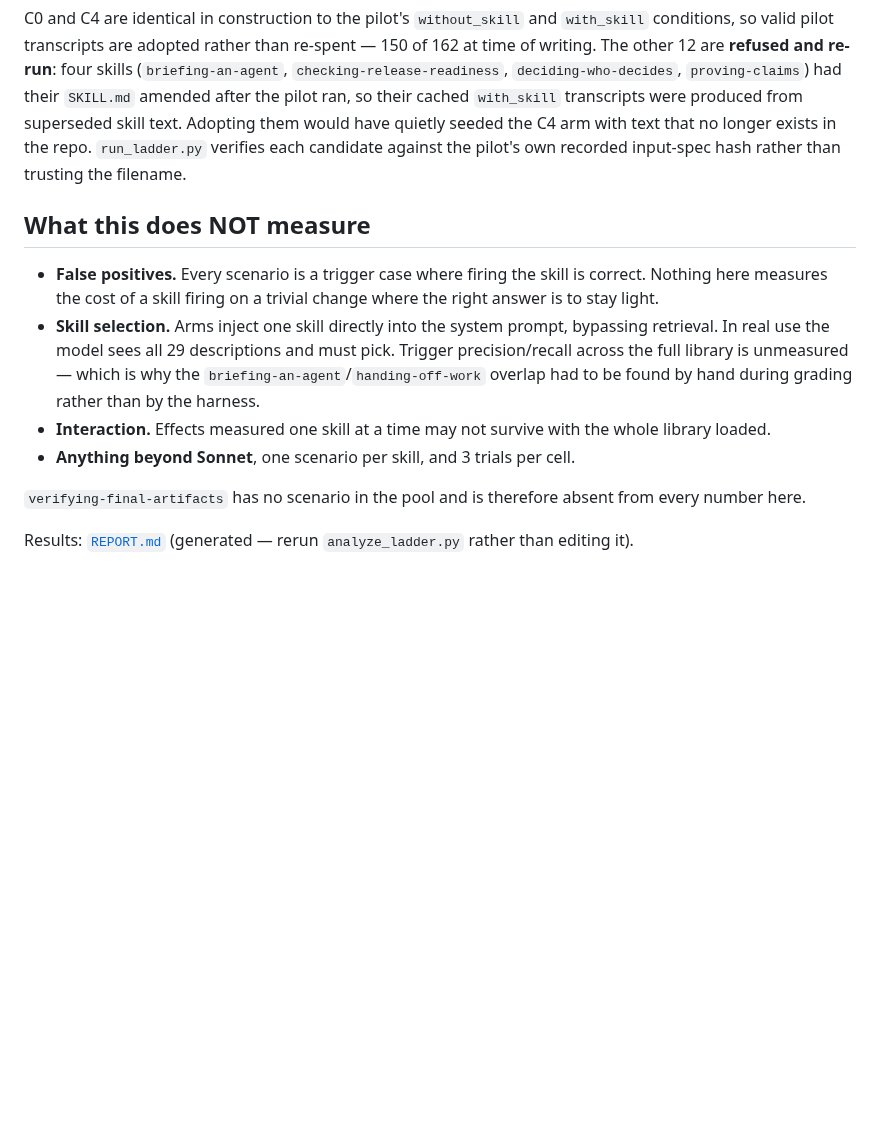
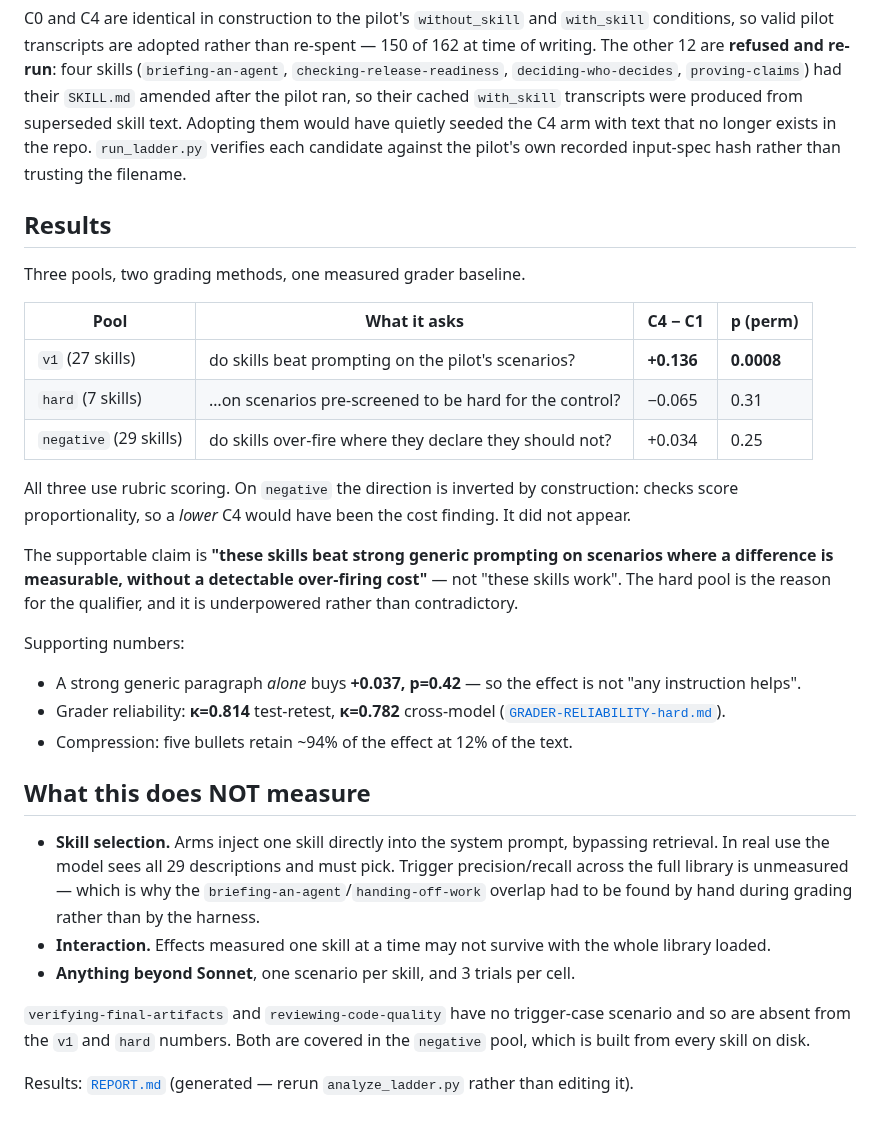
Before and after one commit to FlyFission/nuclear-grade-context-engineering, a Markdown page: evals/skill-control-ladder/README.md, the part around the change. GitHub-like rendering; blank space fills up the shorter version.

Commit message:
Summarize all three pools in the ladder README
The directory now carries three pools and two grading methods across seven
generated reports; a reader arriving cold needs the combined picture and the
one-line claim it supports, not seven files to reconcile.

States the inverted scoring direction on the negative pool explicitly, since a
lower C4 there would have been the cost finding rather than a worse result, and
corrects the coverage note: verifying-final-artifacts and reviewing-code-quality
lack trigger-case scenarios but are covered in the negative pool, which is built
from every skill on disk.

Co-Authored-By: Claude Opus 5 <noreply@anthropic.com>
Claude-Session: https://claude.ai/code/session_0128jzpbK7xzaDH4NVMPUKL2

```diff
--- a/evals/skill-control-ladder/README.md
+++ b/evals/skill-control-ladder/README.md
@@ -91,11 +91,35 @@ text that no longer exists in the repo. `run_ladder.py` verifies each candidate
 against the pilot's own recorded input-spec hash rather than trusting the
 filename.
 
+## Results
+
+Three pools, two grading methods, one measured grader baseline.
+
+| Pool | What it asks | C4 − C1 | p (perm) |
+|---|---|---|---|
+| `v1` (27 skills) | do skills beat prompting on the pilot's scenarios? | **+0.136** | **0.0008** |
+| `hard` (7 skills) | …on scenarios pre-screened to be hard for the control? | −0.065 | 0.31 |
+| `negative` (29 skills) | do skills over-fire where they declare they should not? | +0.034 | 0.25 |
+
+All three use rubric scoring. On `negative` the direction is inverted by
+construction: checks score proportionality, so a *lower* C4 would have been the
+cost finding. It did not appear.
+
+The supportable claim is **"these skills beat strong generic prompting on
+scenarios where a difference is measurable, without a detectable over-firing
+cost"** — not "these skills work". The hard pool is the reason for the
+qualifier, and it is underpowered rather than contradictory.
+
+Supporting numbers:
+
+- A strong generic paragraph *alone* buys **+0.037, p=0.42** — so the effect is
+  not "any instruction helps".
+- Grader reliability: **κ=0.814** test-retest, **κ=0.782** cross-model
+  ([`GRADER-RELIABILITY-hard.md`](GRADER-RELIABILITY-hard.md)).
+- Compression: five bullets retain ~94% of the effect at 12% of the text.
+
 ## What this does NOT measure
 
-- **False positives.** Every scenario is a trigger case where firing the skill
-  is correct. Nothing here measures the cost of a skill firing on a trivial
-  change where the right answer is to stay light.
 - **Skill selection.** Arms inject one skill directly into the system prompt,
   bypassing retrieval. In real use the model sees all 29 descriptions and must
   pick. Trigger precision/recall across the full library is unmeasured — which
@@ -105,8 +129,9 @@ filename.
   whole library loaded.
 - **Anything beyond Sonnet**, one scenario per skill, and 3 trials per cell.
 
-`verifying-final-artifacts` has no scenario in the pool and is therefore absent
-from every number here.
+`verifying-final-artifacts` and `reviewing-code-quality` have no trigger-case
+scenario and so are absent from the `v1` and `hard` numbers. Both are covered in
+the `negative` pool, which is built from every skill on disk.
 
 Results: [`REPORT.md`](REPORT.md) (generated — rerun `analyze_ladder.py` rather
 than editing it).
```
